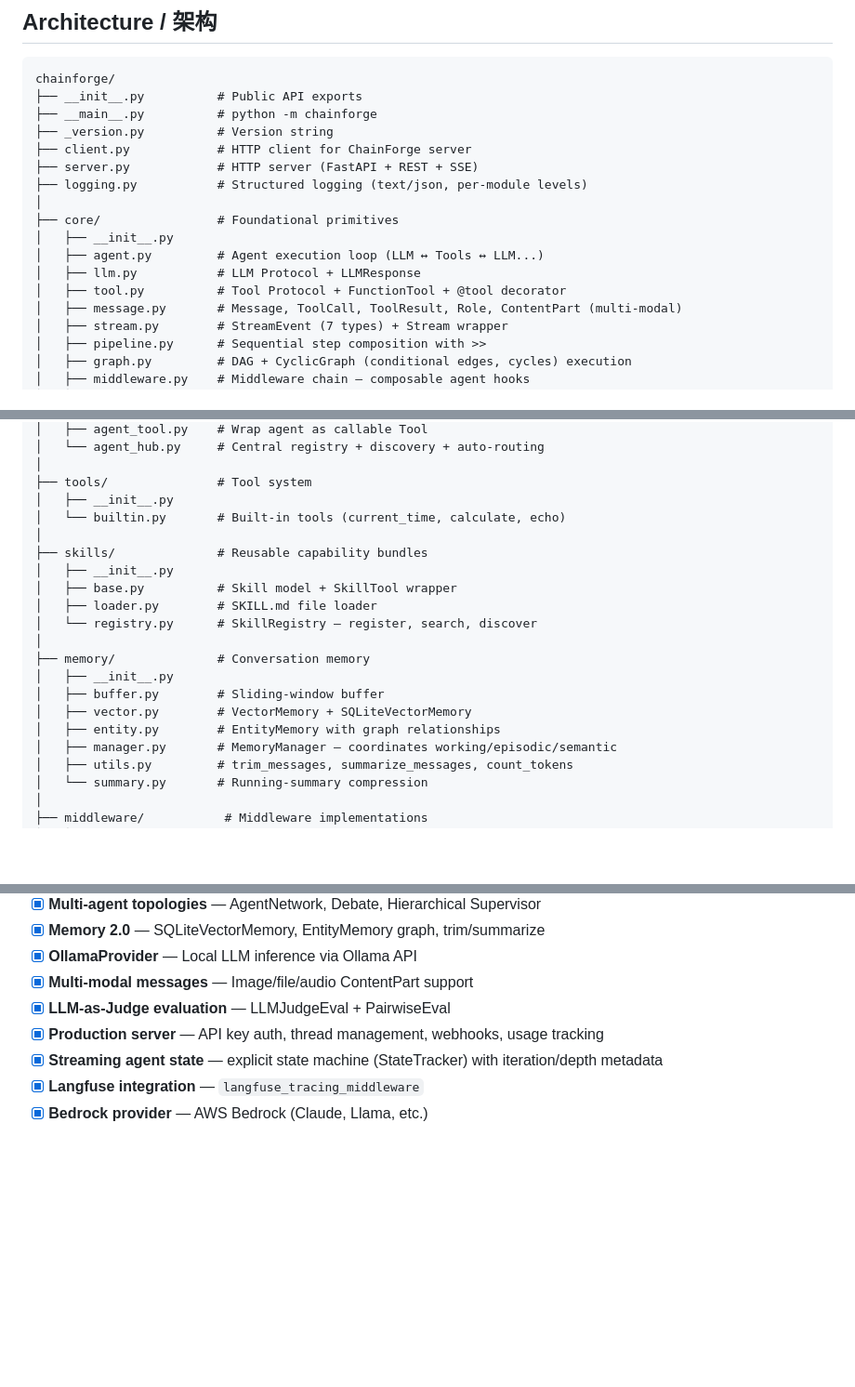
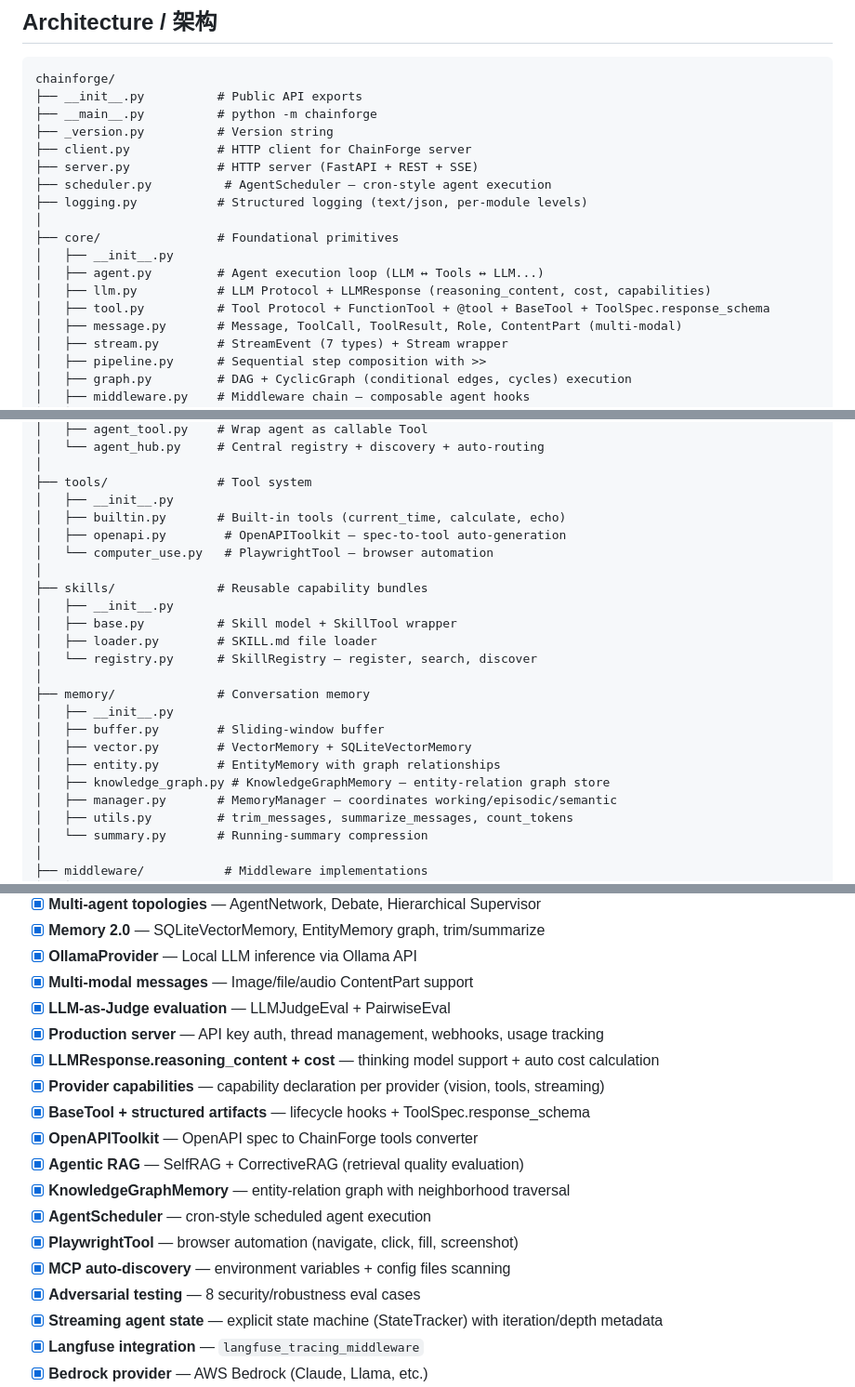
Before and after one commit to carlos07281988/ChainForge, a Markdown page: README.md, 3 parts joined by grey strips. Shown at 93% size. Drawn GitHub-style; blank space fills up the shorter version.

```diff
--- a/README.md
+++ b/README.md
@@ -354,13 +354,14 @@ chainforge/
 ├── _version.py          # Version string
 ├── client.py            # HTTP client for ChainForge server
 ├── server.py            # HTTP server (FastAPI + REST + SSE)
+├── scheduler.py          # AgentScheduler — cron-style agent execution
 ├── logging.py           # Structured logging (text/json, per-module levels)
 │
 ├── core/                # Foundational primitives
 │   ├── __init__.py
 │   ├── agent.py         # Agent execution loop (LLM ↔ Tools ↔ LLM...)
-│   ├── llm.py           # LLM Protocol + LLMResponse
-│   ├── tool.py          # Tool Protocol + FunctionTool + @tool decorator
+│   ├── llm.py           # LLM Protocol + LLMResponse (reasoning_content, cost, capabilities)
+│   ├── tool.py          # Tool Protocol + FunctionTool + @tool + BaseTool + ToolSpec.response_schema
 │   ├── message.py       # Message, ToolCall, ToolResult, Role, ContentPart (multi-modal)
 │   ├── stream.py        # StreamEvent (7 types) + Stream wrapper
 │   ├── pipeline.py      # Sequential step composition with >>
@@ -398,7 +399,9 @@ chainforge/
 │
 ├── tools/               # Tool system
 │   ├── __init__.py
-│   └── builtin.py       # Built-in tools (current_time, calculate, echo)
+│   ├── builtin.py       # Built-in tools (current_time, calculate, echo)
+│   ├── openapi.py        # OpenAPIToolkit — spec-to-tool auto-generation
+│   └── computer_use.py   # PlaywrightTool — browser automation
 │
 ├── skills/              # Reusable capability bundles
 │   ├── __init__.py
@@ -411,6 +414,7 @@ chainforge/
 │   ├── buffer.py        # Sliding-window buffer
 │   ├── vector.py        # VectorMemory + SQLiteVectorMemory
 │   ├── entity.py        # EntityMemory with graph relationships
+│   ├── knowledge_graph.py # KnowledgeGraphMemory — entity-relation graph store
 │   ├── manager.py       # MemoryManager — coordinates working/episodic/semantic
 │   ├── utils.py         # trim_messages, summarize_messages, count_tokens
 │   └── summary.py       # Running-summary compression
@@ -553,6 +558,16 @@ User Prompt
 - [x] **Multi-modal messages** — Image/file/audio ContentPart support
 - [x] **LLM-as-Judge evaluation** — LLMJudgeEval + PairwiseEval
 - [x] **Production server** — API key auth, thread management, webhooks, usage tracking
+- [x] **LLMResponse.reasoning_content + cost** — thinking model support + auto cost calculation
+- [x] **Provider capabilities** — capability declaration per provider (vision, tools, streaming)
+- [x] **BaseTool + structured artifacts** — lifecycle hooks + ToolSpec.response_schema
+- [x] **OpenAPIToolkit** — OpenAPI spec to ChainForge tools converter
+- [x] **Agentic RAG** — SelfRAG + CorrectiveRAG (retrieval quality evaluation)
+- [x] **KnowledgeGraphMemory** — entity-relation graph with neighborhood traversal
+- [x] **AgentScheduler** — cron-style scheduled agent execution
+- [x] **PlaywrightTool** — browser automation (navigate, click, fill, screenshot)
+- [x] **MCP auto-discovery** — environment variables + config files scanning
+- [x] **Adversarial testing** — 8 security/robustness eval cases
 - [x] **Streaming agent state** — explicit state machine (StateTracker) with iteration/depth metadata
 - [x] **Langfuse integration** — `langfuse_tracing_middleware`
 - [x] **Bedrock provider** — AWS Bedrock (Claude, Llama, etc.)
```
Also changed, not shown: other parts of README.md (+1 -0 lines), README.zh.md (+17 -3 lines).
